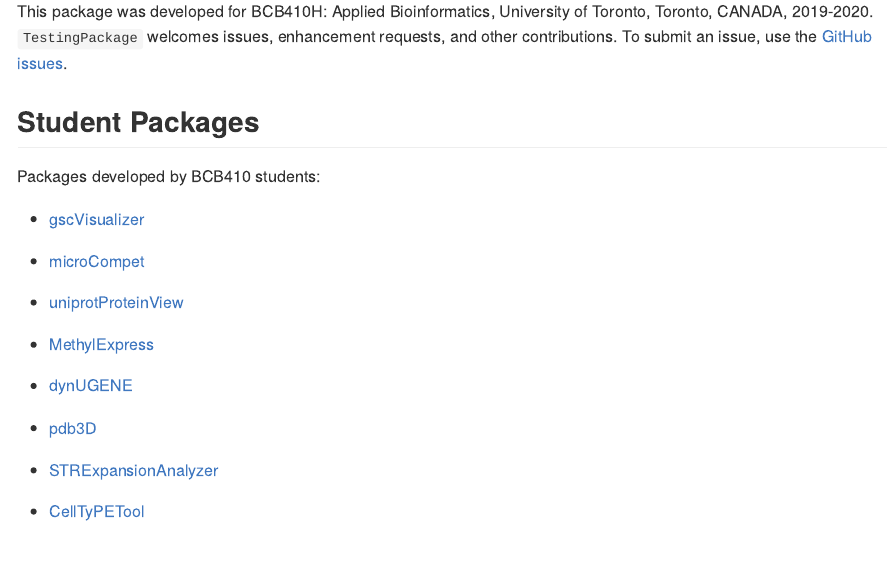
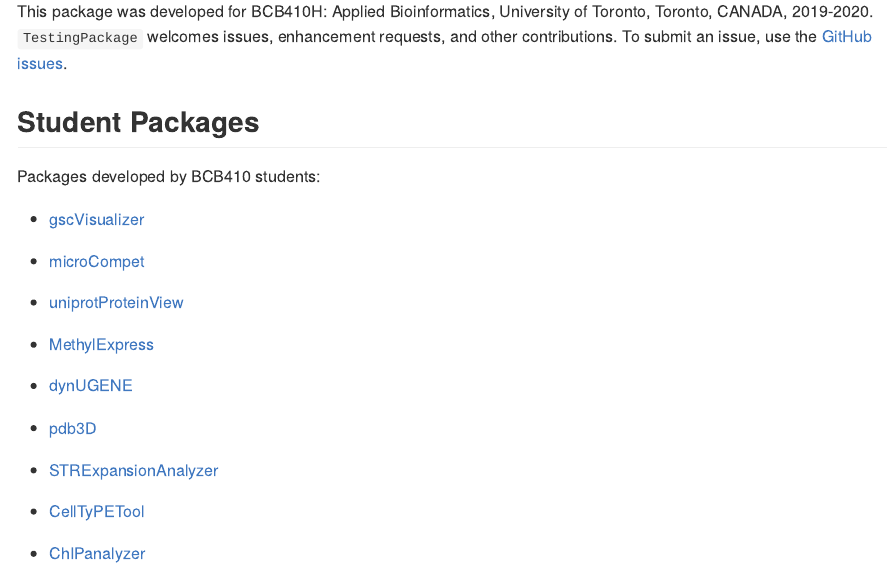
Before and after one commit to anjalisilva/TestingPackage, an R Markdown document (README.Rmd): the page in a window 1100 px wide, from 3400 px down. The pictures show the output file README.md that the author committed with the source, drawn offline in the style of GitHub.

Commit message:
Added student package. Thank you

```diff
--- a/README.Rmd
+++ b/README.Rmd
@@ -140,3 +140,5 @@ Packages developed by BCB410 students:
 * [STRExpansionAnalyzer](https://github.com/michaelzwong/STRExpansionAnalyzer)
 
 * [CellTyPETool](https://github.com/meconsens/CellTyPETool)
+
+* [ChIPanalyzer](https://github.com/RyDe4/ChIPanalyzer)
```
Also changed, not shown: README.md.
